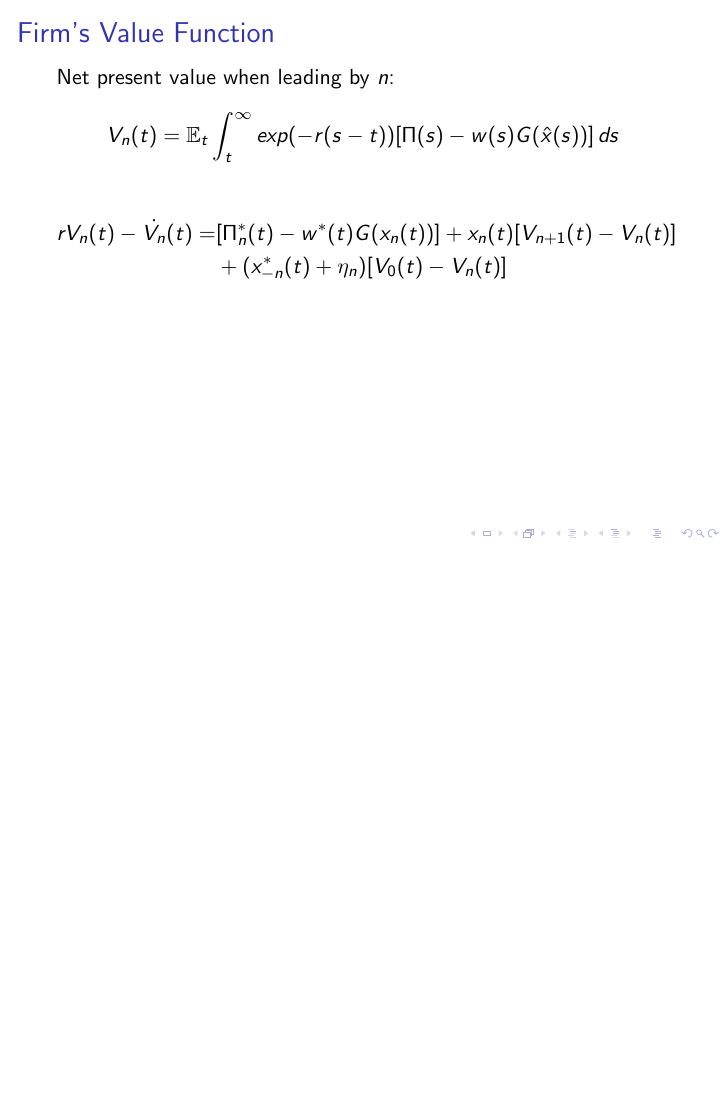
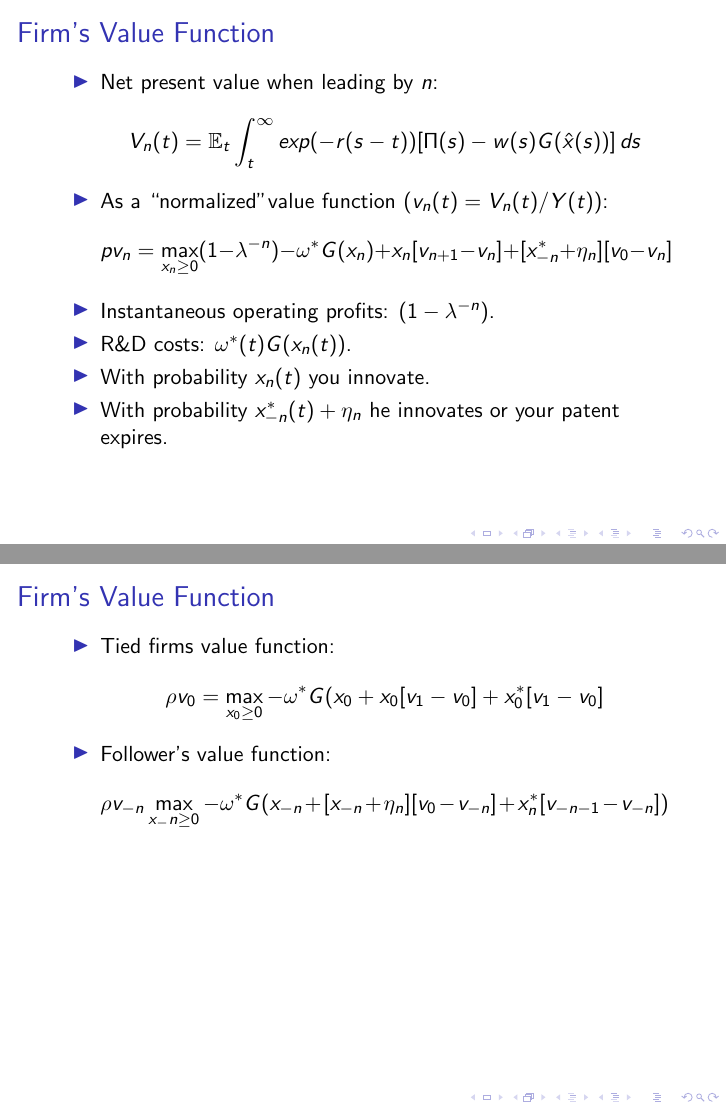
Before and after one commit to TomAugspurger/software, LaTeX slides (presentation/slides_acemoglu_akcigit.tex): page 15 of 15 before the commit and pages 15 and 16 of 17 after it, the two joined at a grey line, the shorter picture padded with empty space. Compiled offline with pdfLaTeX.

Commit message:
Finishing steady state.

```diff
--- a/presentation/slides_acemoglu_akcigit.tex
+++ b/presentation/slides_acemoglu_akcigit.tex
@@ -195,14 +195,42 @@
 \subsection{Steady State}
 \label{sub:steady_state}
 \begin{frame}[t]\frametitle{Firm's Value Function}
-  Net present value when leading by $n$:
-  \begin{equation*}
-    V_n(t) = \mathbb{E}_t \int_{t}^{\infty} exp(-r(s - t))[\Pi(s) - w(s)G(\hat{x}(s))]\,ds
-  \end{equation*}
+  \begin{itemize}
+    \item Net present value when leading by $n$:
+      \begin{equation*}
+        V_n(t) = \mathbb{E}_t \int_{t}^{\infty} exp(-r(s - t))[\Pi(s) - w(s)G(\hat{x}(s))]\,ds
+      \end{equation*}
+    \item As a ``normalized''value function ($v_n(t) = V_n(t) / Y(t)$):
+      \begin{equation*} \label{eq:rvf_leader}  % rvf: recursive value function
+          pv_n = \max_{x_n \geq 0} (1 - \lambda^{-n}) - \omega^*G(x_n) + x_n[v_{n+1} - v_n] + [x_{-n}^* + \eta_n][v_0 - v_n]
+        \end{equation*}
+    \item Instantaneous operating profits: $(1 - \lambda^{-n})$.
+    \item R\&D costs: $\omega^*(t)G(x_n(t))$.
+    \item With probability $x_n(t)$ you innovate.
+    \item With probability $x_{-n}^*(t) + \eta_n$ he innovates or your patent expires.
+  \end{itemize}
+\end{frame}
 
-  \begin{align*}
-    rV_n(t) - \dot{V_n}(t) = &[\Pi_n^*(t) - w^*(t)G(x_n(t))] + x_n(t)[V_{n+1}(t) - V_n(t)] \\
-                             &+ (x_{-n}^*(t) + \eta_n)[V_0(t) - V_n(t)]
+\begin{frame}[t]\frametitle{Firm's Value Function}
+  \begin{itemize}
+    \item Tied firms value function:
+      \begin{equation*} \label{eq:rvf_tied}
+        \rho v_0 = \max_{x_0 \geq 0} -\omega^*G(x_{0} + x_{0}[v_1 - v_0] + x_0^*[v_{1} - v_0]
+      \end{equation*}
+
+    \item Follower's value function:
+      \begin{equation*} \label{eq:rvf_follower}
+        \rho v_{-n} \max_{x_-n \geq 0} -\omega^*G(x_{-n} + [x_{-n} + \eta_n][v_0 - v_{-n}] + x_n^*[v_{-n-1} - v_{-n}])
+      \end{equation*}
+  \end{itemize}
+\end{frame}
+
+\begin{frame}[t]\frametitle{Optimization}
+  In equilibrium, R\&D poilcies must follow:
+  \begin{align*} \label{eq:ss_rd_policies}
+    x_n^*    &= max \big\{G'^{-1}\frac{[v_{n+1} - v_n]}{\omega^*}   ,0\}\\
+    x_{-n}^* &= max \big\{G'^{-1}\frac{[v_0  - v_{-n}]}{\omega^*}   ,0\}\\
+    x_0^*    &= max \big\{G'^{-1}\frac{[v_1     - v_0]}{\omega^*}   ,0\}
   \end{align*}
 \end{frame}
 
```
